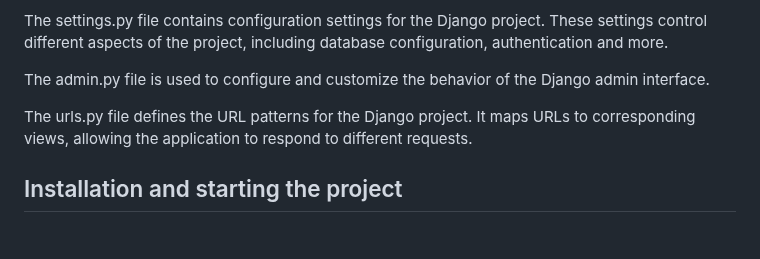
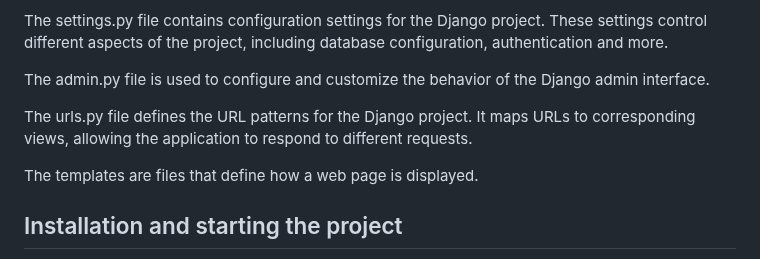
Before and after one commit to MonikaJov/Informaciska_bezbednost_project, a Markdown page: README.md, the part around the change. Rendered like a GitHub page; blank space fills up the shorter version.

```diff
--- a/README.md
+++ b/README.md
@@ -27,6 +27,8 @@ The settings.py file contains configuration settings for the Django project. The
 The admin.py file is used to configure and customize the behavior of the Django admin interface.
 
 The urls.py file defines the URL patterns for the Django project. It maps URLs to corresponding views, allowing the application to respond to different requests.
+
+The templates are files that define how a web page is displayed.
 
 ## Installation and starting the project
 Installation Before running the project, ensure you have the following prerequisites:
```
